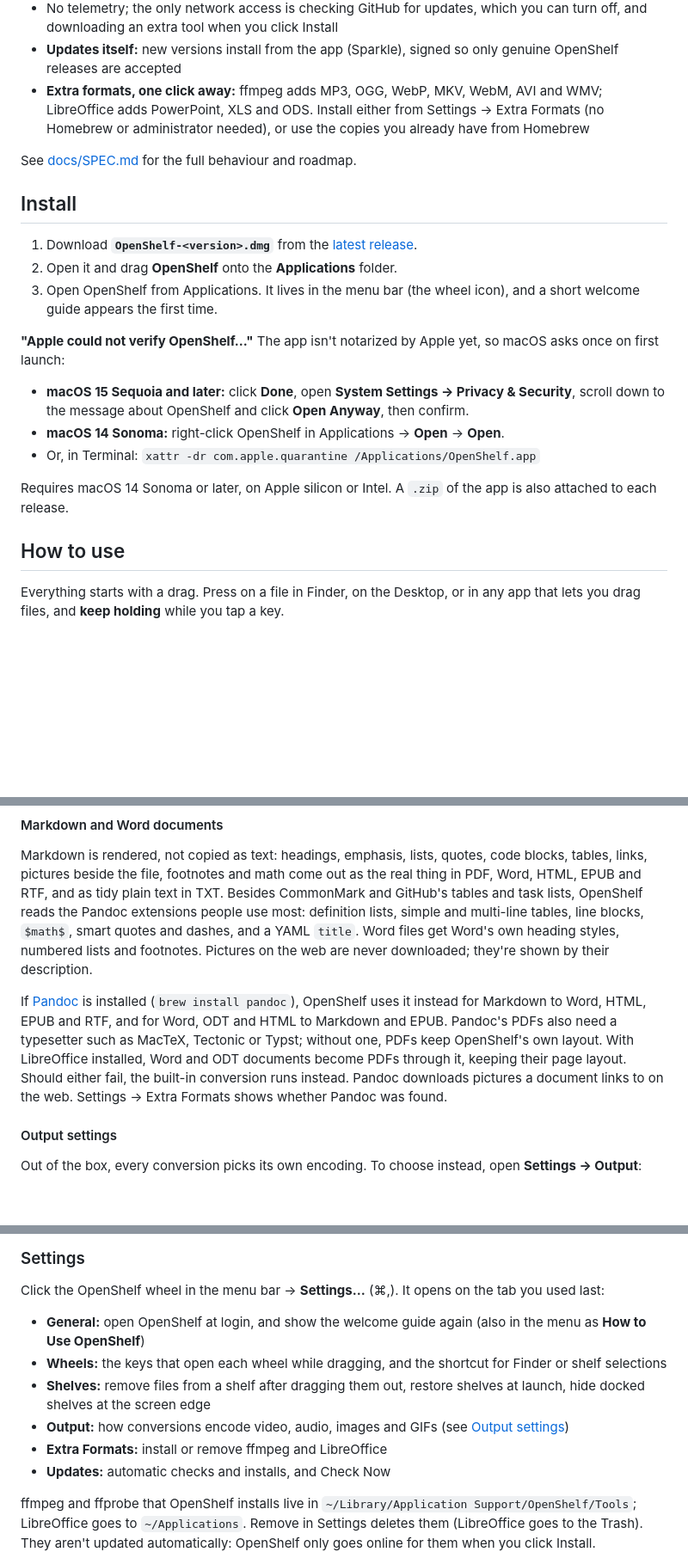
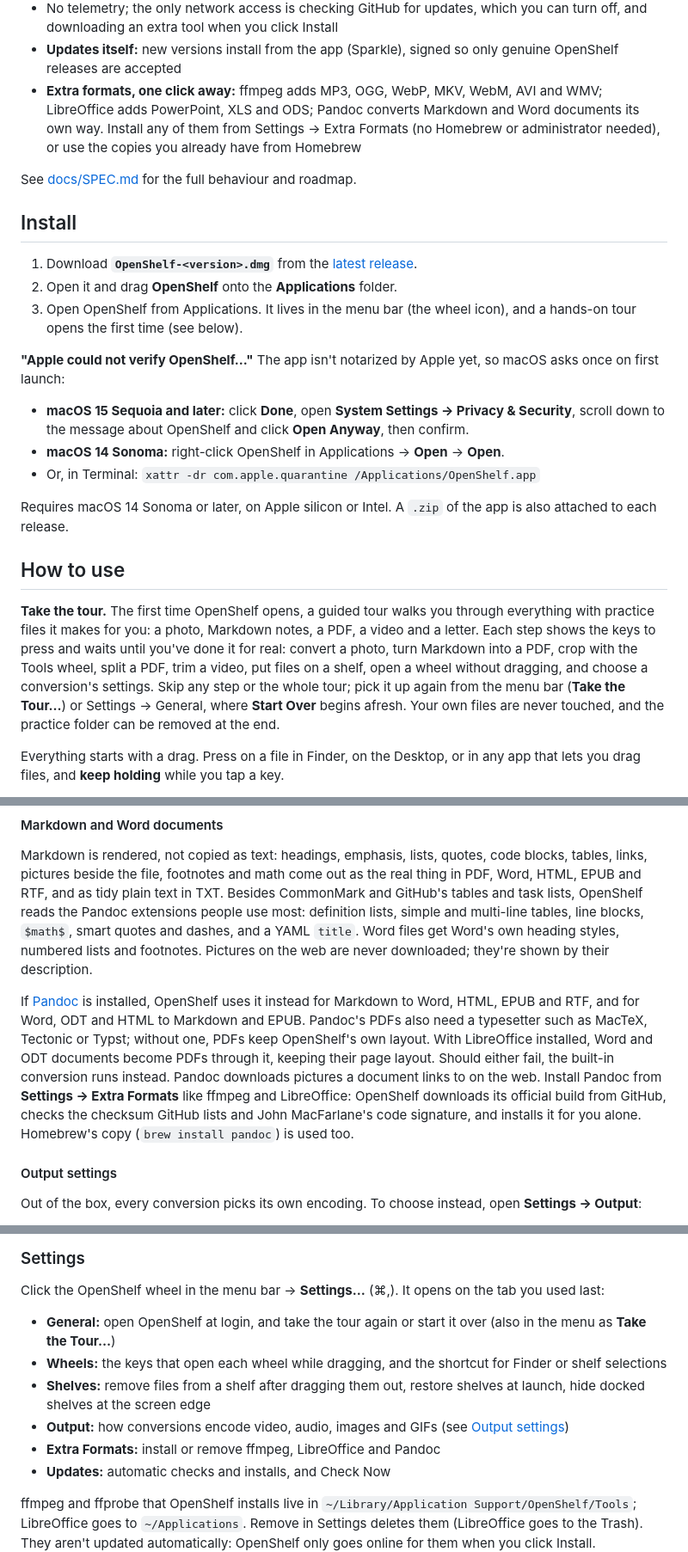
Before and after one commit to Manan-Santoki/OpenShelf, a Markdown page: README.md, 3 parts joined by grey strips. Shown at 86% size. Rendered like a GitHub page; blank space fills up the shorter version.

Commit message:
Release 1.7.0: a hands-on tour, and Pandoc in one click

```diff
--- a/README.md
+++ b/README.md
@@ -27,7 +27,8 @@ the file on a wedge and it's done, saved right next to the original.
 - **Updates itself:** new versions install from the app (Sparkle), signed so
   only genuine OpenShelf releases are accepted
 - **Extra formats, one click away:** ffmpeg adds MP3, OGG, WebP, MKV, WebM,
-  AVI and WMV; LibreOffice adds PowerPoint, XLS and ODS. Install either from
+  AVI and WMV; LibreOffice adds PowerPoint, XLS and ODS; Pandoc converts
+  Markdown and Word documents its own way. Install any of them from
   Settings → Extra Formats (no Homebrew or administrator needed), or use the
   copies you already have from Homebrew
 
@@ -39,7 +40,7 @@ See [docs/SPEC.md](docs/SPEC.md) for the full behaviour and roadmap.
    [latest release](https://github.com/Manan-Santoki/OpenShelf/releases/latest).
 2. Open it and drag **OpenShelf** onto the **Applications** folder.
 3. Open OpenShelf from Applications. It lives in the menu bar (the wheel icon),
-   and a short welcome guide appears the first time.
+   and a hands-on tour opens the first time (see below).
 
 **"Apple could not verify OpenShelf…"** The app isn't notarized by Apple yet,
 so macOS asks once on first launch:
@@ -54,6 +55,16 @@ Requires macOS 14 Sonoma or later, on Apple silicon or Intel. A `.zip` of the
 app is also attached to each release.
 
 ## How to use
+
+**Take the tour.** The first time OpenShelf opens, a guided tour walks you
+through everything with practice files it makes for you: a photo, Markdown
+notes, a PDF, a video and a letter. Each step shows the keys to press and
+waits until you've done it for real: convert a photo, turn Markdown into a
+PDF, crop with the Tools wheel, split a PDF, trim a video, put files on a
+shelf, open a wheel without dragging, and choose a conversion's settings.
+Skip any step or the whole tour; pick it up again from the menu bar (**Take
+the Tour…**) or Settings → General, where **Start Over** begins afresh. Your
+own files are never touched, and the practice folder can be removed at the end.
 
 Everything starts with a drag. Press on a file in Finder, on the Desktop, or in
 any app that lets you drag files, and **keep holding** while you tap a key.
@@ -146,14 +157,17 @@ tables, line blocks, `$math$`, smart quotes and dashes, and a YAML `title`.
 Word files get Word's own heading styles, numbered lists and footnotes.
 Pictures on the web are never downloaded; they're shown by their description.
 
-If [Pandoc](https://pandoc.org) is installed (`brew install pandoc`),
-OpenShelf uses it instead for Markdown to Word, HTML, EPUB and RTF, and for
+If [Pandoc](https://pandoc.org) is installed, OpenShelf uses it instead for
+Markdown to Word, HTML, EPUB and RTF, and for
 Word, ODT and HTML to Markdown and EPUB. Pandoc's PDFs also need a typesetter
 such as MacTeX, Tectonic or Typst; without one, PDFs keep OpenShelf's own
 layout. With LibreOffice installed, Word and ODT documents become PDFs through
 it, keeping their page layout. Should either fail, the built-in conversion
 runs instead. Pandoc downloads pictures a document links to on the web.
-Settings → Extra Formats shows whether Pandoc was found.
+Install Pandoc from **Settings → Extra Formats** like ffmpeg and LibreOffice:
+OpenShelf downloads its official build from GitHub, checks the checksum GitHub
+lists and John MacFarlane's code signature, and installs it for you alone.
+Homebrew's copy (`brew install pandoc`) is used too.
 
 #### Output settings
 
@@ -259,15 +273,15 @@ from the menu bar, or turn automatic checks and installs on or off in Settings.
 Click the OpenShelf wheel in the menu bar → **Settings…** (⌘,). It opens on the
 tab you used last:
 
-- **General:** open OpenShelf at login, and show the welcome guide again (also
-  in the menu as **How to Use OpenShelf**)
+- **General:** open OpenShelf at login, and take the tour again or start it
+  over (also in the menu as **Take the Tour…**)
 - **Wheels:** the keys that open each wheel while dragging, and the shortcut
   for Finder or shelf selections
 - **Shelves:** remove files from a shelf after dragging them out, restore
   shelves at launch, hide docked shelves at the screen edge
 - **Output:** how conversions encode video, audio, images and GIFs (see
   [Output settings](#output-settings))
-- **Extra Formats:** install or remove ffmpeg and LibreOffice
+- **Extra Formats:** install or remove ffmpeg, LibreOffice and Pandoc
 - **Updates:** automatic checks and installs, and Check Now
 
 ffmpeg and ffprobe that OpenShelf installs live in
```
Also changed, not shown: CHANGELOG.md (+19 -0 lines), docs/SPEC.md (+34 -6 lines).
